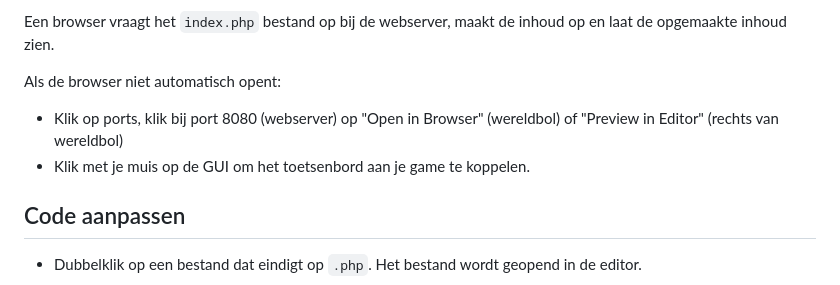
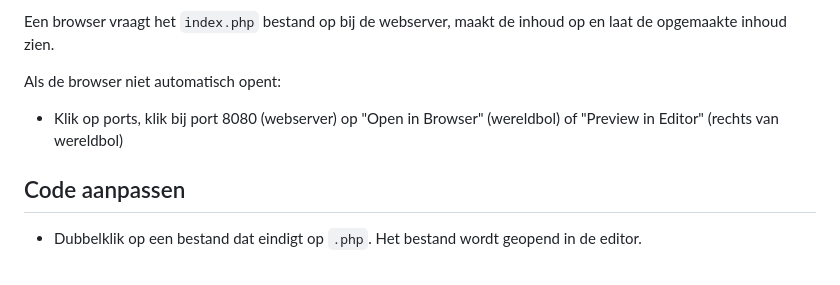
Before and after one commit to informatica-actief/php-template, a Markdown page: README.md, the part around the change. GitHub-like rendering.

Commit message:
Editorial

```diff
--- a/README.md
+++ b/README.md
@@ -40,7 +40,6 @@ Een browser vraagt het `index.php` bestand op bij de webserver, maakt de inhoud
 
 Als de browser niet automatisch opent:
 - Klik op ports, klik bij port 8080 (webserver) op "Open in Browser" (wereldbol) of "Preview in Editor" (rechts van wereldbol)<br>
-- Klik met je muis op de GUI om het toetsenbord aan je game te koppelen.
 
 ## Code aanpassen
 - Dubbelklik op een bestand dat eindigt op `.php`. Het bestand wordt geopend in de editor.
```
